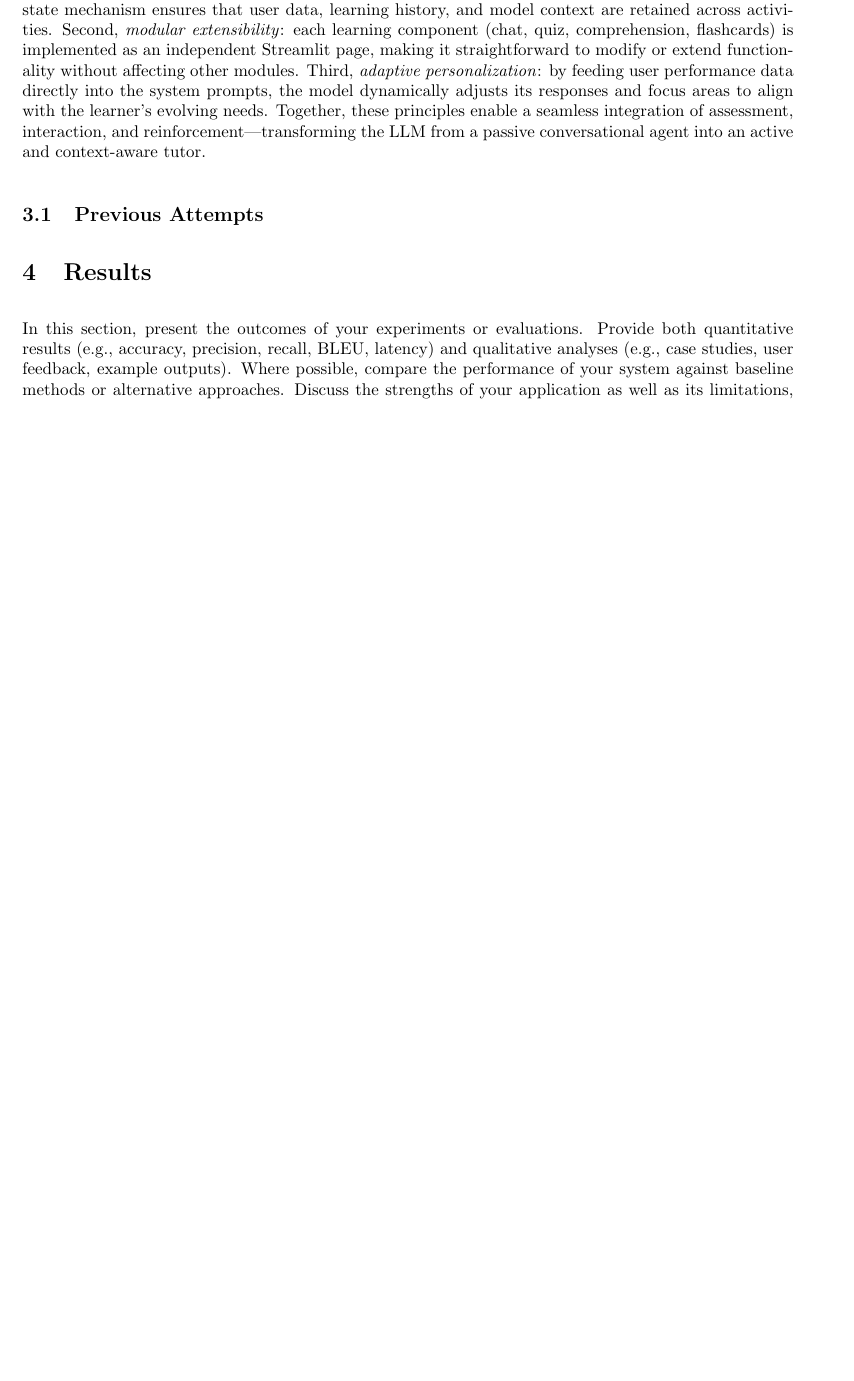
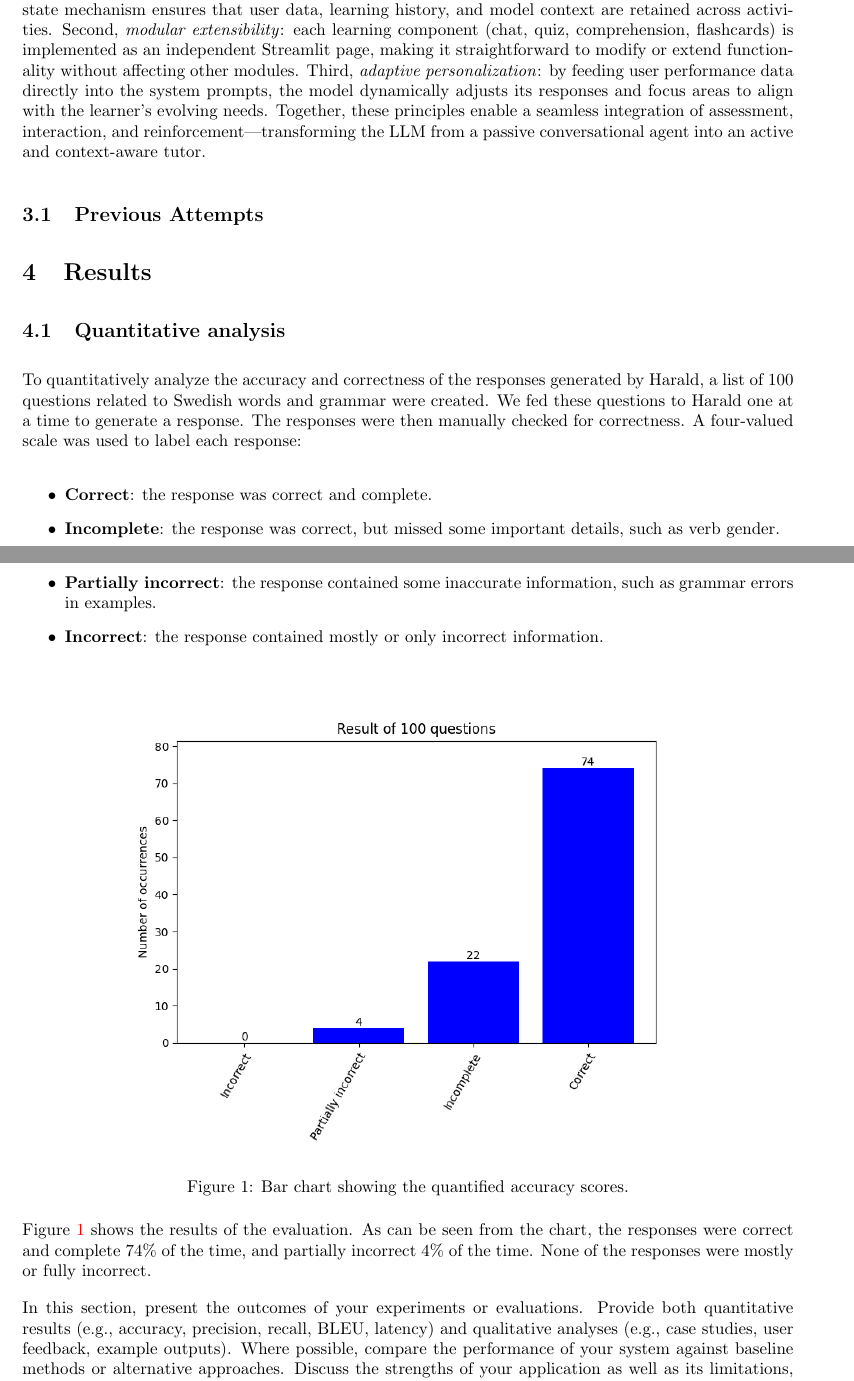
Before and after one commit to joelsundin/Harald, a LaTeX document (Report/main.tex): part of page 4 of 6 before the commit and two parts of pages 4 and 5 of 6 after it, the two joined at a grey line, cut so that both start at the same text, the shorter picture padded with empty space. Compiled offline with pdfLaTeX.

Commit message:
Add quantitative evaluation results

```diff
--- a/Report/main.tex
+++ b/Report/main.tex
@@ -82,6 +82,27 @@ The architectural design  in this project follows three key principles. First, \
 \subsection{Previous Attempts}
 
 \section{Results}
+
+\subsection{Quantitative analysis}
+
+To quantitatively analyze the accuracy and correctness of the responses generated by Harald, a list of 100 questions related to Swedish words and grammar were created. We fed these questions to Harald one at a time to generate a response. The responses were then manually checked for correctness. A four-valued scale was used to label each response:
+
+\begin{itemize}
+    \item \textbf{Correct}: the response was correct and complete.
+    \item \textbf{Incomplete}: the response was correct, but missed some important details, such as verb gender.
+    \item \textbf{Partially incorrect}: the response contained some inaccurate information, such as grammar errors in examples.
+    \item \textbf{Incorrect}: the response contained mostly or only incorrect information.
+\end{itemize}
+
+\begin{figure}[htbp]
+    \centering
+    \includegraphics[width=0.8\linewidth]{quant_results.png} % adjust width as needed
+    \caption{Bar chart showing the quantified accuracy scores.}
+    \label{fig:quant_results}
+\end{figure}
+
+Figure \ref{fig:quant_results} shows the results of the evaluation. As can be seen from the chart, the responses were correct and complete 74\% of the time, and partially incorrect 4\% of the time. None of the responses were mostly or fully incorrect.
+
 In this section, present the outcomes of your experiments or evaluations. Provide both quantitative results (e.g., accuracy, precision, recall, BLEU, latency) and qualitative analyses (e.g., case studies, user feedback, example outputs). Where possible, compare the performance of your system against baseline methods or alternative approaches. Discuss the strengths of your application as well as its limitations, including cases where it may fail or underperform. Use tables, graphs, or figures to support clarity and emphasize key findings.
 
 \section{Societal Impact}
```
Also changed, not shown: Report/quant_results.png (added).
